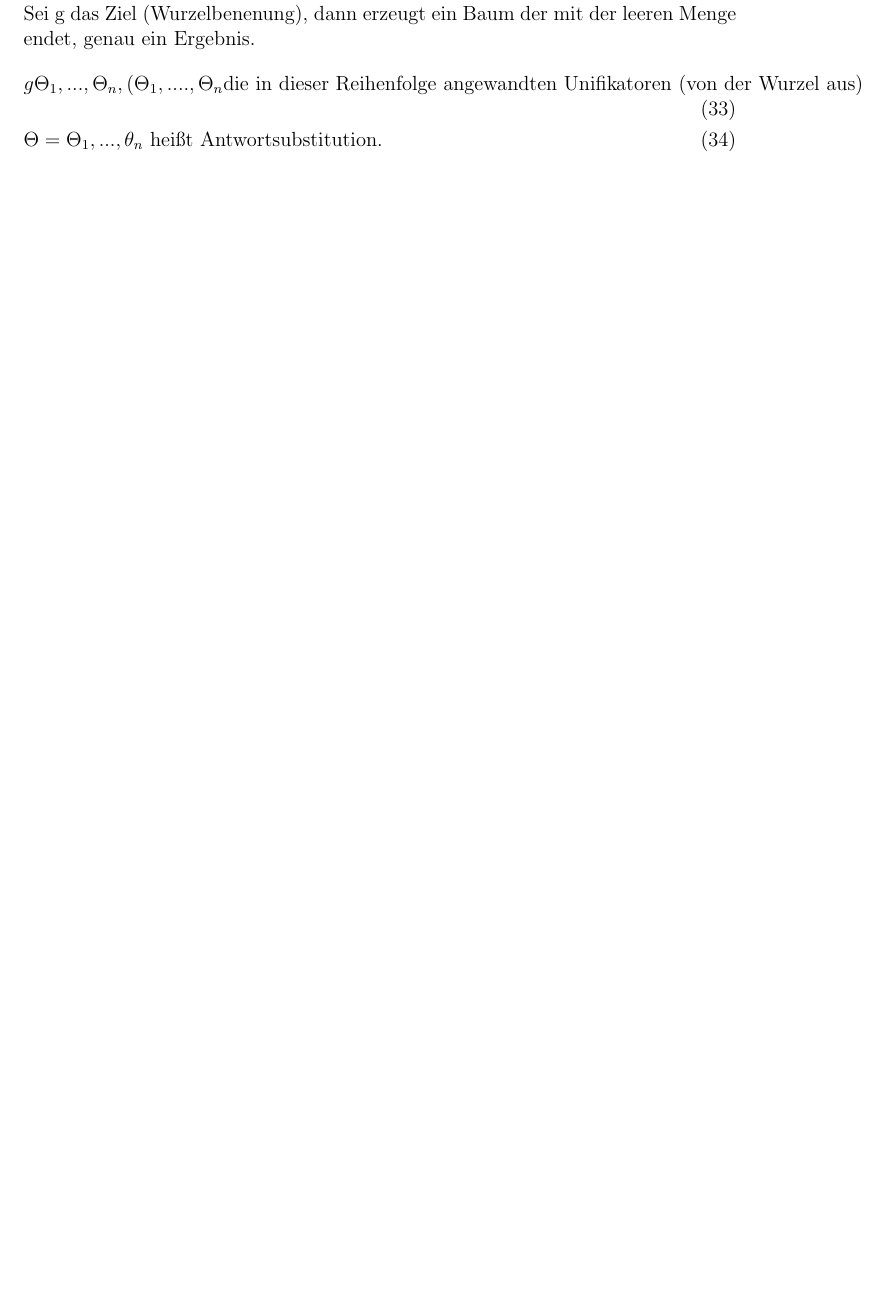
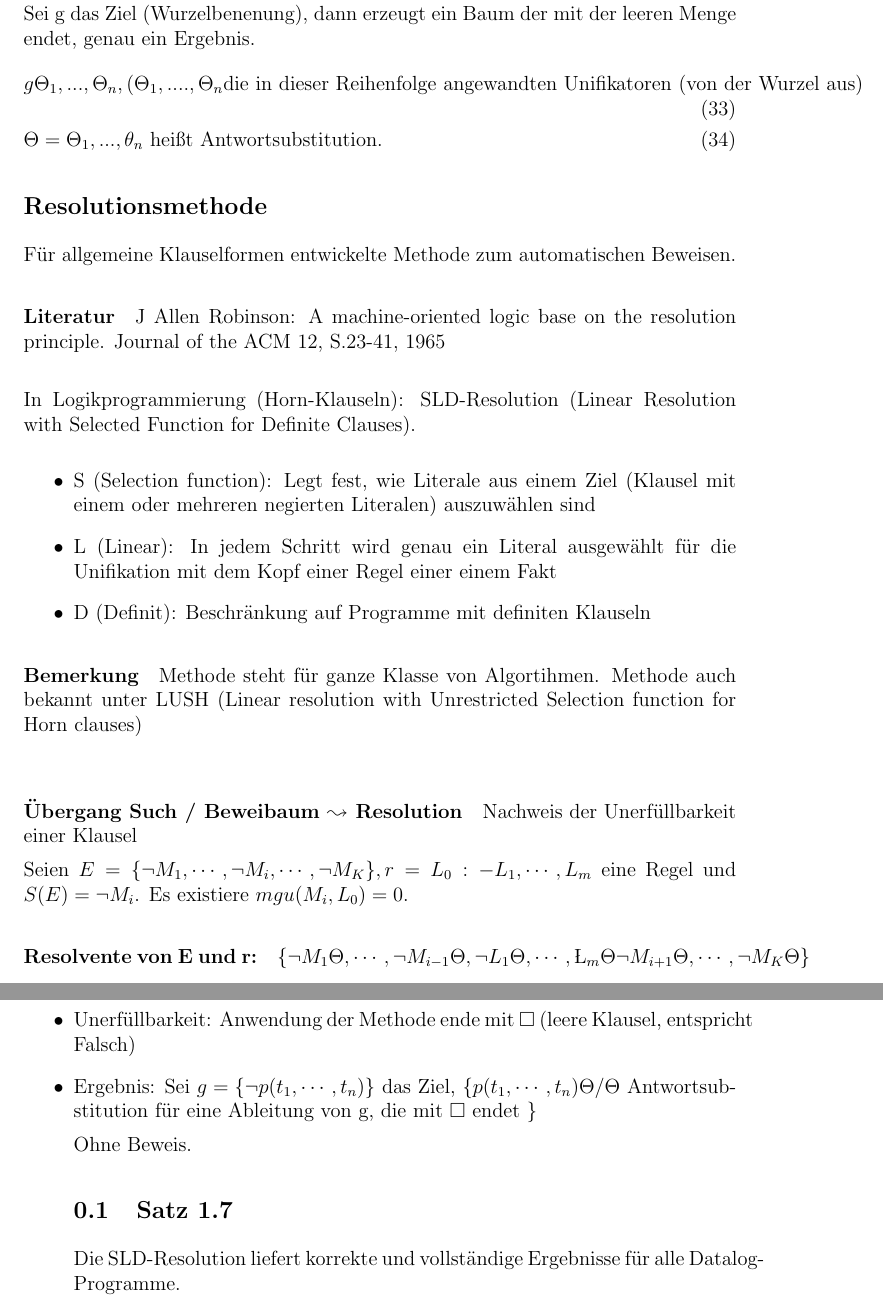
Before and after one commit to DanielMSchmidt/datenbanktheorie-skript, a LaTeX document (lecture/summary.tex): part of page 19 of 19 before the commit and two parts of pages 20 and 21 of 21 after it, the two joined at a grey line, cut so that both start at the same text, the shorter picture padded with empty space. The pictures show the PDF file lecture/summary.pdf that the author committed with the source.

Commit message:
compiled & stuff

```diff
--- a/lecture/summary.tex
+++ b/lecture/summary.tex
@@ -738,4 +743,38 @@ Sei g das Ziel (Wurzelbenenung), dann erzeugt ein Baum der mit der leeren Menge
 &\Theta = \Theta_1, ..., \theta_n \text{ heißt Antwortsubstitution.}
 \end{align}
 
+\subsection*{Resolutionsmethode}
+
+Für allgemeine Klauselformen entwickelte Methode zum automatischen Beweisen.
+\paragraph{Literatur} J Allen Robinson: A machine-oriented logic base on the resolution principle. Journal of the ACM 12, S.23-41, 1965 \\
+
+In Logikprogrammierung (Horn-Klauseln): SLD-Resolution (Linear Resolution with Selected Function for Definite Clauses).
+
+\begin{itemize}
+\item S (Selection function): Legt fest, wie Literale aus einem Ziel (Klausel mit einem oder mehreren negierten Literalen) auszuwählen sind
+\item L (Linear): In jedem Schritt wird genau ein Literal ausgewählt für die Unifikation mit dem Kopf einer Regel einer einem Fakt
+\item D (Definit): Beschränkung auf Programme mit definiten Klauseln
+\end{itemize}
+
+\paragraph{Bemerkung} Methode steht für ganze Klasse von Algortihmen. Methode auch bekannt unter LUSH (Linear resolution with Unrestricted Selection function for Horn clauses) \\
+\paragraph{Übergang Such / Beweibaum $\leadsto$ Resolution}
+Nachweis der Unerfüllbarkeit einer Klausel
+
+% TODO: image 10 einfügen
+
+
+Seien $E = \{ \lnot M_1, \cdots, \lnot M_i, \cdots, \lnot M_K \}, r = L_0 :- L_1, \cdots, L_m$ eine Regel und $S(E) = \lnot M_i$. Es existiere $mgu(M_i, L_0) = 0$.
+\paragraph{Resolvente von E und r:} $\{ \lnot M_1\Theta, \cdots, \lnot M_{i-1}\Theta, \lnot L_1 \Theta, \cdots, \L_m \Theta \lnot M_{i + 1} \Theta, \cdots, \lnot M_K\Theta \}$
+\begin{itemize}
+\item Unerfüllbarkeit: Anwendung der Methode ende mit $\square$ (leere Klausel, entspricht Falsch)
+\item Ergebnis: Sei $g = \{ \lnot p(t_1, \cdots, t_n) \}$ das Ziel, $\{ p(t_1, \cdots, t_n)\Theta / \Theta$ Antwortsubstitution für eine Ableitung von g, die mit $\square$ endet \}
+
+
+
+Ohne Beweis.
+
+\subsection{Satz 1.7}
+Die SLD-Resolution liefert korrekte und vollständige Ergebnisse für alle Datalog-Programme.
+
+\end{itemize}
 \end{document}
```
Also changed, not shown: lecture/summary.pdf, lecture/summary.tex (17 more changed lines).
